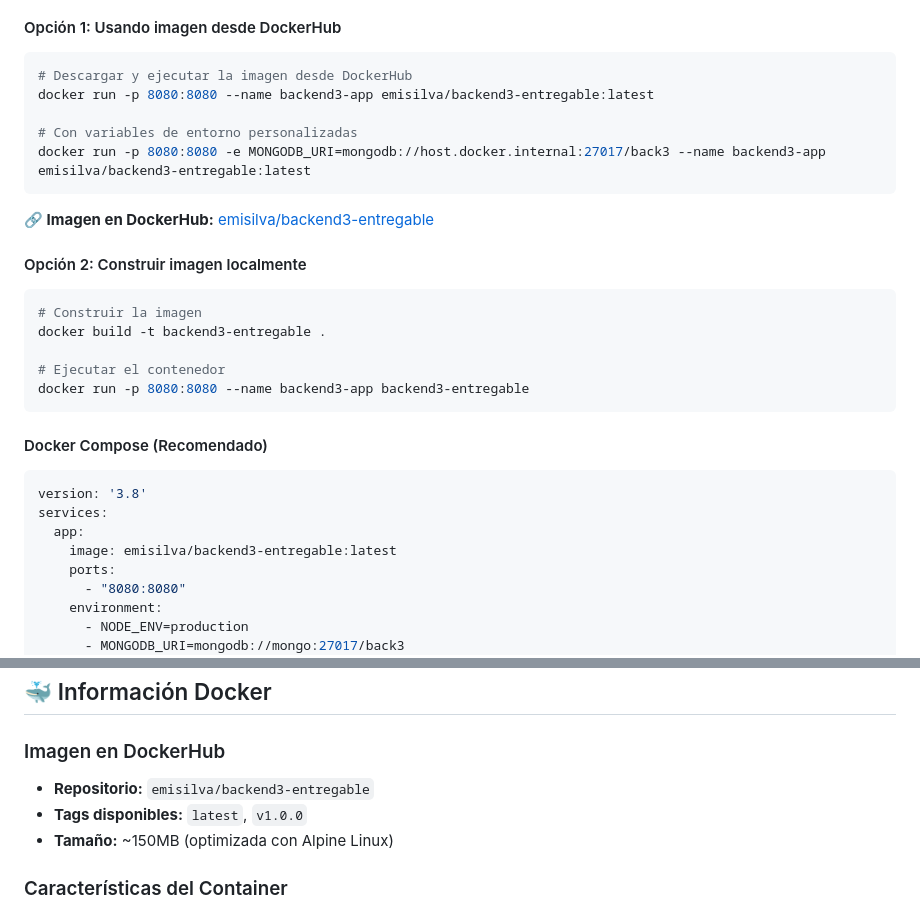
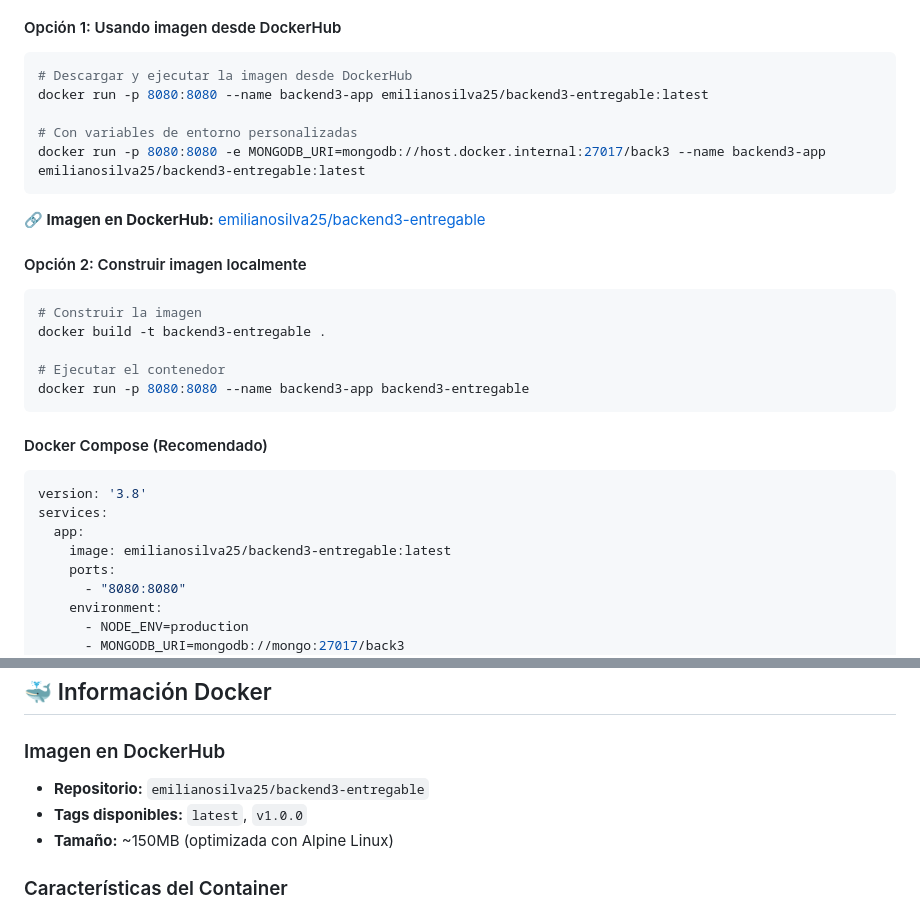
Before and after one commit to emi-silva/Back-3-Entregable-EmilianoSilva, a Markdown page: README.md, 2 parts joined by grey strips. Rendered like a GitHub page.

Commit message:
fix: Actualizar enlaces DockerHub con usuario correcto emilianosilva25
- Corregir referencias de emisilva a emilianosilva25 en README.md
- Imagen subida exitosamente a DockerHub
- URLs de DockerHub actualizadas
- Proyecto 100% completado y listo para entrega

````diff
--- a/README.md
+++ b/README.md
@@ -19,13 +19,13 @@ API completa para gestión de usuarios, mascotas y adopciones con documentación
 #### Opción 1: Usando imagen desde DockerHub
 ```bash
 # Descargar y ejecutar la imagen desde DockerHub
-docker run -p 8080:8080 --name backend3-app emisilva/backend3-entregable:latest
+docker run -p 8080:8080 --name backend3-app emilianosilva25/backend3-entregable:latest
 
 # Con variables de entorno personalizadas
-docker run -p 8080:8080 -e MONGODB_URI=mongodb://host.docker.internal:27017/back3 --name backend3-app emisilva/backend3-entregable:latest
+docker run -p 8080:8080 -e MONGODB_URI=mongodb://host.docker.internal:27017/back3 --name backend3-app emilianosilva25/backend3-entregable:latest
 ```
 
-**🔗 Imagen en DockerHub:** [emisilva/backend3-entregable](https://hub.docker.com/r/emisilva/backend3-entregable)
+**🔗 Imagen en DockerHub:** [emilianosilva25/backend3-entregable](https://hub.docker.com/r/emilianosilva25/backend3-entregable)
 
 #### Opción 2: Construir imagen localmente
 ```bash
@@ -41,7 +41,7 @@ docker run -p 8080:8080 --name backend3-app backend3-entregable
 version: '3.8'
 services:
   app:
-    image: emisilva/backend3-entregable:latest
+    image: emilianosilva25/backend3-entregable:latest
     ports:
       - "8080:8080"
     environment:
@@ -184,7 +184,7 @@ npm test -- --coverage
 ## 🐳 Información Docker
 
 ### Imagen en DockerHub
-- **Repositorio:** `emisilva/backend3-entregable`
+- **Repositorio:** `emilianosilva25/backend3-entregable`
 - **Tags disponibles:** `latest`, `v1.0.0`
 - **Tamaño:** ~150MB (optimizada con Alpine Linux)
 
````
